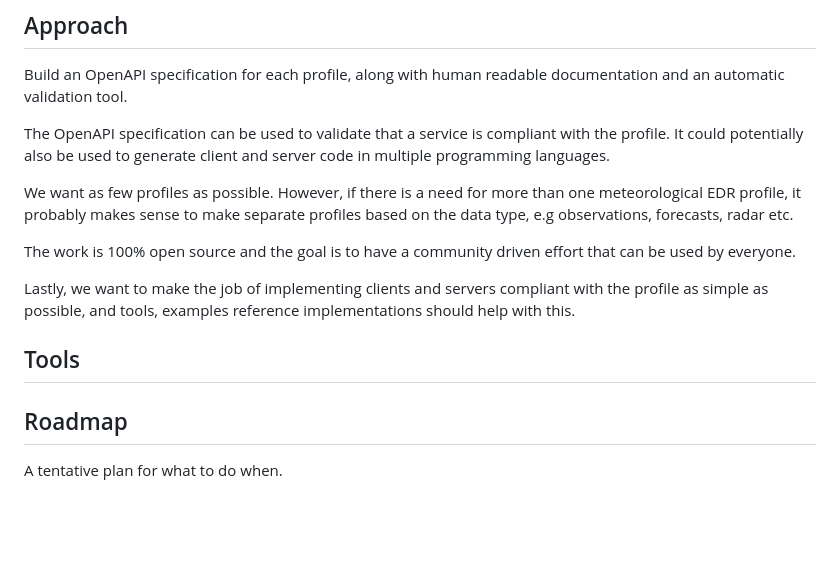
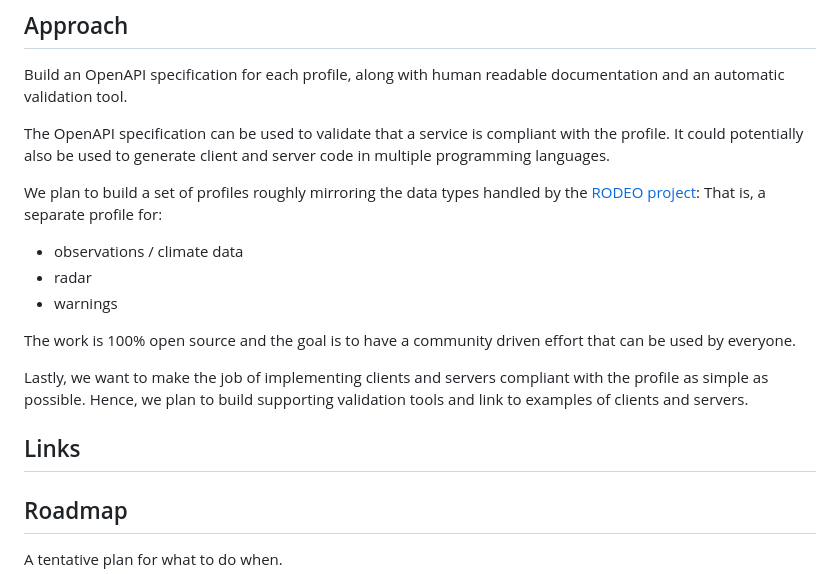
Before and after one commit to EURODEO/rodeo-edr-profile, a Markdown page: README.md, the part around the change. Drawn GitHub-style; blank space fills up the shorter version.

Commit message:
Update examples and README.

```diff
--- a/README.md
+++ b/README.md
@@ -14,13 +14,20 @@ Build an OpenAPI specification for each profile, along with human readable docum
 
 The OpenAPI specification can be used to validate that a service is compliant with the profile. It could potentially also be used to generate client and server code in multiple programming languages.
 
-We want as few profiles as possible. However, if there is a need for more than one meteorological EDR profile, it probably makes sense to make separate profiles based on the data type, e.g observations, forecasts, radar etc.
+We plan to build a set of profiles roughly mirroring the data types handled by the [RODEO project](https://rodeo-project.eu/): That is, a separate profile for:
+
+- observations / climate data
+- radar
+- warnings
 
 The work is 100% open source and the goal is to have a community driven effort that can be used by everyone.
 
-Lastly, we want to make the job of implementing clients and servers compliant with the profile as simple as possible, and tools, examples reference implementations should help with this.
+Lastly, we want to make the job of implementing clients and servers compliant with the profile as simple as possible. Hence, we plan to build supporting validation tools and link to examples of clients and servers.
 
-## Tools
+## Links
+
+###
+
 
 ## Roadmap
 
```
Also changed, not shown: profiles/observations/observations.md (+71 -2 lines).
